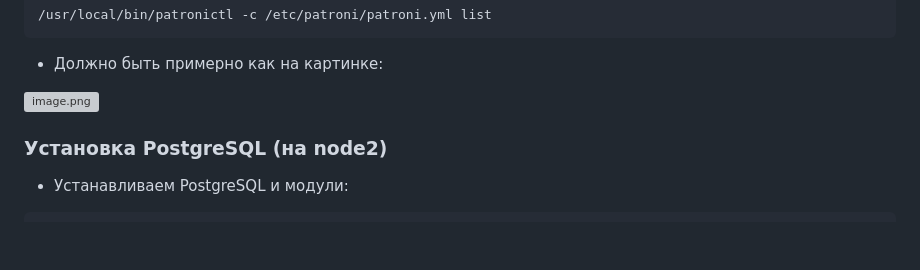
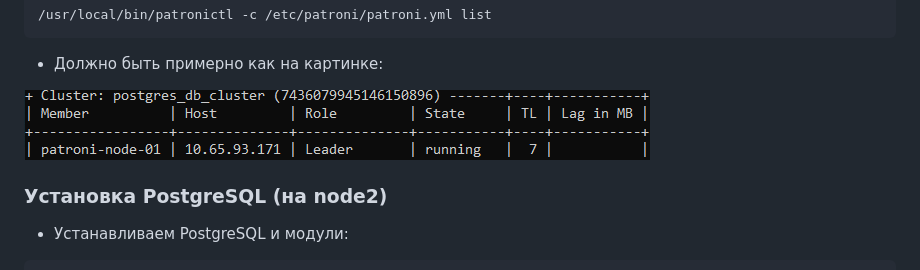
Before and after one commit to Uensi/otus-pgsql-advanced, a Markdown page: HW-04/HW-Высокая доступность развертывание Patroni.md, the part around the change. Rendered like a GitHub page; blank space fills up the shorter version; grey boxes are pictures that could not be loaded.

```diff
--- a/HW-04/HW-Высокая доступность развертывание Patroni.md
+++ b/HW-04/HW-Высокая доступность развертывание Patroni.md
@@ -334,7 +334,7 @@ systemctl start patroni
 
 * Должно быть примерно как на картинке:
 
-![image.png](image/patroni1.png)
+![image.png](image/patroni.png)
 
 ### Установка PostgreSQL (на node2)
 
```
